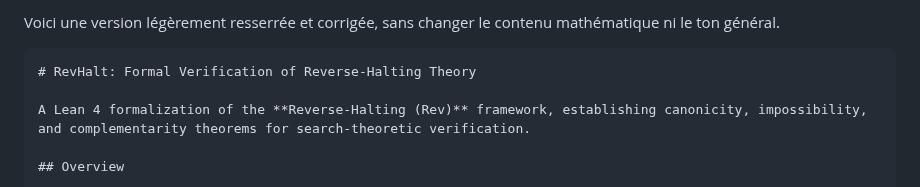
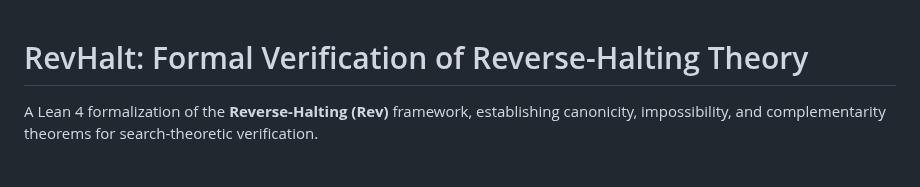
Before and after one commit to JohnDoe-collab-stack/RevHalt, a Markdown page: REadme.md, the part around the change. Drawn GitHub-style.

Commit message:
docs: Remove introductory comment and markdown block delimiter from README.

`````diff
--- a/REadme.md
+++ b/REadme.md
@@ -1,6 +1,3 @@
-Voici une version légèrement resserrée et corrigée, sans changer le contenu mathématique ni le ton général.
-
-````markdown
 # RevHalt: Formal Verification of Reverse-Halting Theory
 
 A Lean 4 formalization of the **Reverse-Halting (Rev)** framework, establishing canonicity, impossibility, and complementarity theorems for search-theoretic verification.
`````
